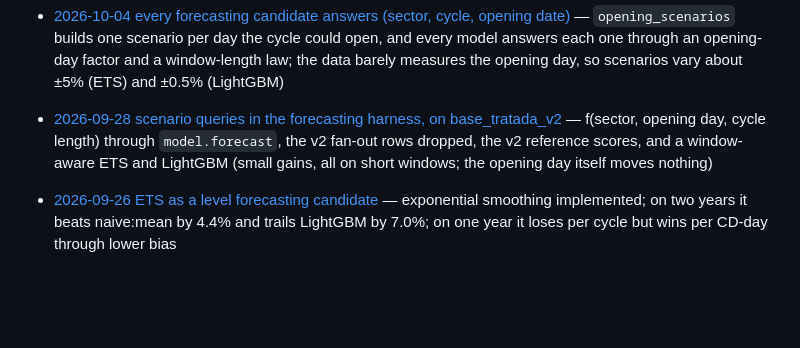
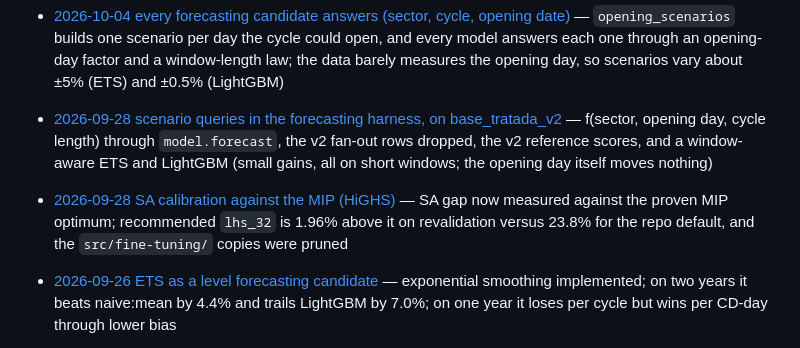
Before and after one commit to unifesp-ita-natura/capacitated-assignment-problem, a Markdown page: docs/agent-log/README.md, the part around the change. GitHub-like rendering; blank space fills up the shorter version.

Commit message:
Rebase + Documentação

```diff
--- a/docs/agent-log/README.md
+++ b/docs/agent-log/README.md
@@ -23,6 +23,7 @@ Record of what AI agents did in this repo. See
 
 - [2026-10-04 every forecasting candidate answers (sector, cycle, opening date)](2026-10-04-every-candidate-reads-the-window.md) — `opening_scenarios` builds one scenario per day the cycle could open, and every model answers each one through an opening-day factor and a window-length law; the data barely measures the opening day, so scenarios vary about ±5% (ETS) and ±0.5% (LightGBM)
 - [2026-09-28 scenario queries in the forecasting harness, on base_tratada_v2](2026-09-28-scenario-harness-v2.md) — f(sector, opening day, cycle length) through `model.forecast`, the v2 fan-out rows dropped, the v2 reference scores, and a window-aware ETS and LightGBM (small gains, all on short windows; the opening day itself moves nothing)
+- [2026-09-28 SA calibration against the MIP (HiGHS)](2026-09-28-sa-calibration-highs.md) — SA gap now measured against the proven MIP optimum; recommended `lhs_32` is 1.96% above it on revalidation versus 23.8% for the repo default, and the `src/fine-tuning/` copies were pruned
 - [2026-09-26 ETS as a level forecasting candidate](2026-09-26-ets-level-candidate.md) — exponential smoothing implemented; on two years it beats naive:mean by 4.4% and trails LightGBM by 7.0%; on one year it loses per cycle but wins per CD-day through lower bias
 - [2026-09-26 daily output for the forecasting harness](2026-09-26-daily-output-harness.md) — cycle forecasts are spread over each window's days and scored per CD-day; the candidate ranking holds, and a per-sector curve cuts CD-day error 5.4%
 - [2026-09-22 roadmap stages 3 to 6](2026-09-22-roadmap-stages-3-to-6.md) — the pooled model finally beats naive:mean on both panels; early stopping was the single biggest gain, the shared cycle factor is rejected as unpredictable, and the year-ago lag pays off
```
